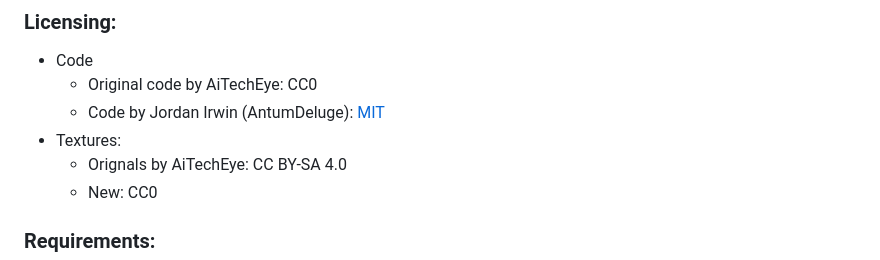
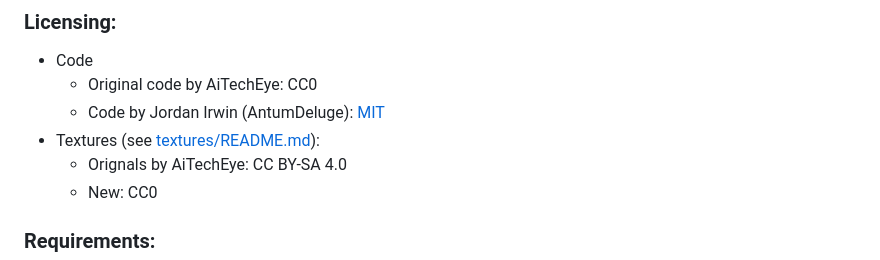
Before and after one commit to AntumMT/mod-slingshot, a Markdown page: README.md, the part around the change. Drawn GitHub-style.

Commit message:
Add textures README

```diff
--- a/README.md
+++ b/README.md
@@ -13,7 +13,7 @@ The original code was extracted from [hook](https://forum.luanti.org/viewtopic.p
 - Code
     - Original code by AiTechEye: CC0
     - Code by Jordan Irwin (AntumDeluge): [MIT](LICENSE.txt)
-- Textures:
+- Textures (see [textures/README.md](textures/README.md)):
     - Orignals by AiTechEye: CC BY-SA 4.0
     - New: CC0
 
```
Also changed, not shown: textures/README.md (added, +19 -0 lines).
